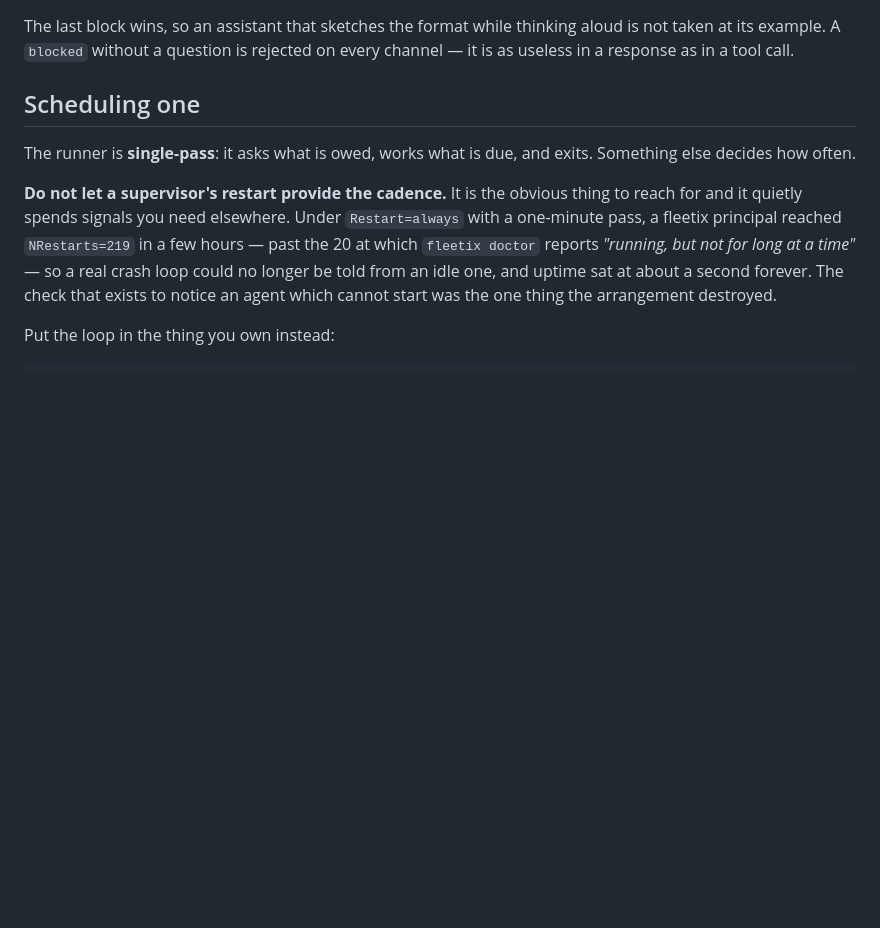
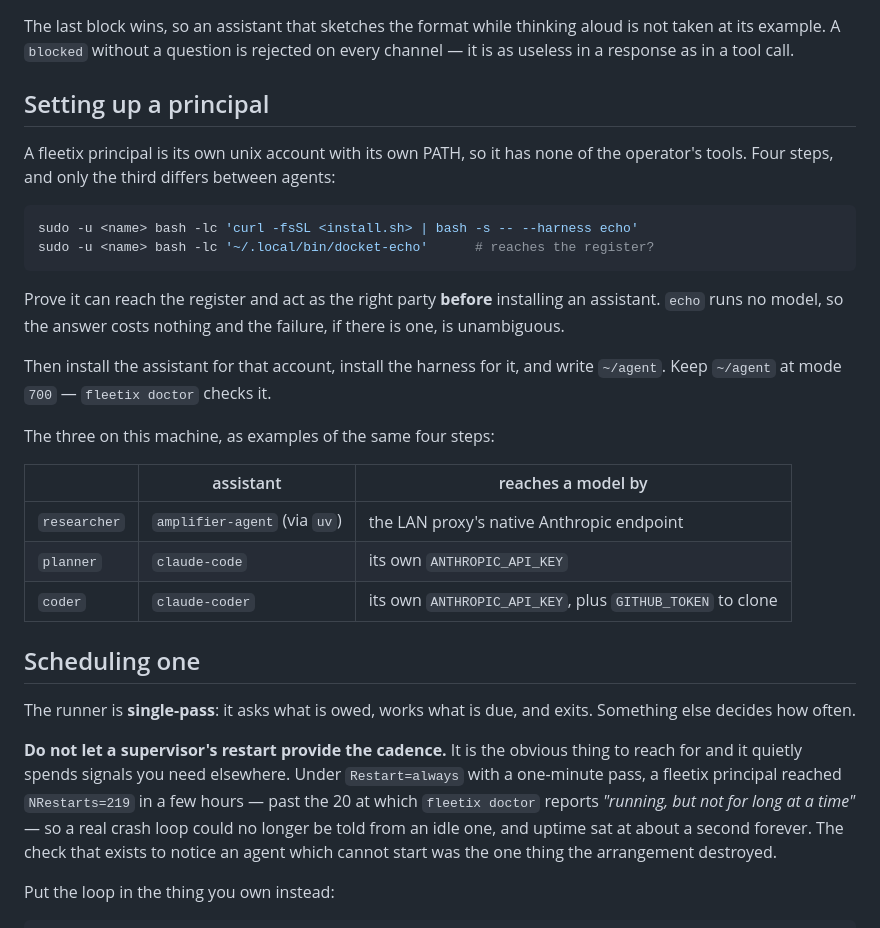
Before and after one commit to payneio/docket, a Markdown page: harness/README.md, the part around the change. Drawn GitHub-style; blank space fills up the shorter version.

Commit message:
docs: setting up a principal, from having done it three times
A fleetix principal is its own unix account with its own PATH, so it has none of
the operator's tools -- no assistant, no uv, nothing. That is obvious in
retrospect and was not obvious at the time.

The step worth writing down is the first one: install `echo` and run it before
installing any assistant. It proves the account reaches the register and acts as
the right party, costs nothing, and fails unambiguously. Doing it the other way
round means a failure could be the credential, the network, the harness or the
model, and no way to tell which.

Also `~/agent` must be mode 700; `fleetix doctor` checks it and I shipped 711.

````diff
--- a/harness/README.md
+++ b/harness/README.md
@@ -121,6 +121,31 @@ read as this run's answer.
 The last block wins, so an assistant that sketches the format while thinking
 aloud is not taken at its example. A `blocked` without a question is rejected on
 every channel — it is as useless in a response as in a tool call.
+
+## Setting up a principal
+
+A fleetix principal is its own unix account with its own PATH, so it has none of
+the operator's tools. Four steps, and only the third differs between agents:
+
+```bash
+sudo -u <name> bash -lc 'curl -fsSL <install.sh> | bash -s -- --harness echo'
+sudo -u <name> bash -lc '~/.local/bin/docket-echo'      # reaches the register?
+```
+
+Prove it can reach the register and act as the right party **before** installing
+an assistant. `echo` runs no model, so the answer costs nothing and the failure,
+if there is one, is unambiguous.
+
+Then install the assistant for that account, install the harness for it, and
+write `~/agent`. Keep `~/agent` at mode `700` — `fleetix doctor` checks it.
+
+The three on this machine, as examples of the same four steps:
+
+| | assistant | reaches a model by |
+|---|---|---|
+| `researcher` | `amplifier-agent` (via `uv`) | the LAN proxy's native Anthropic endpoint |
+| `planner` | `claude-code` | its own `ANTHROPIC_API_KEY` |
+| `coder` | `claude-coder` | its own `ANTHROPIC_API_KEY`, plus `GITHUB_TOKEN` to clone |
 
 ## Scheduling one
 
````
